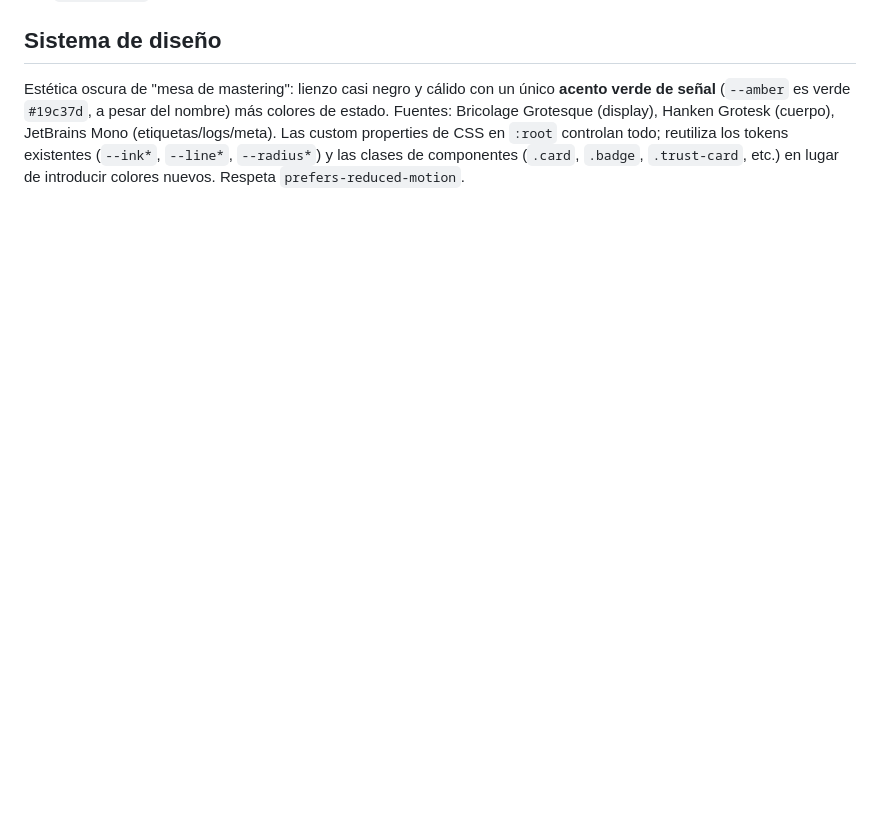
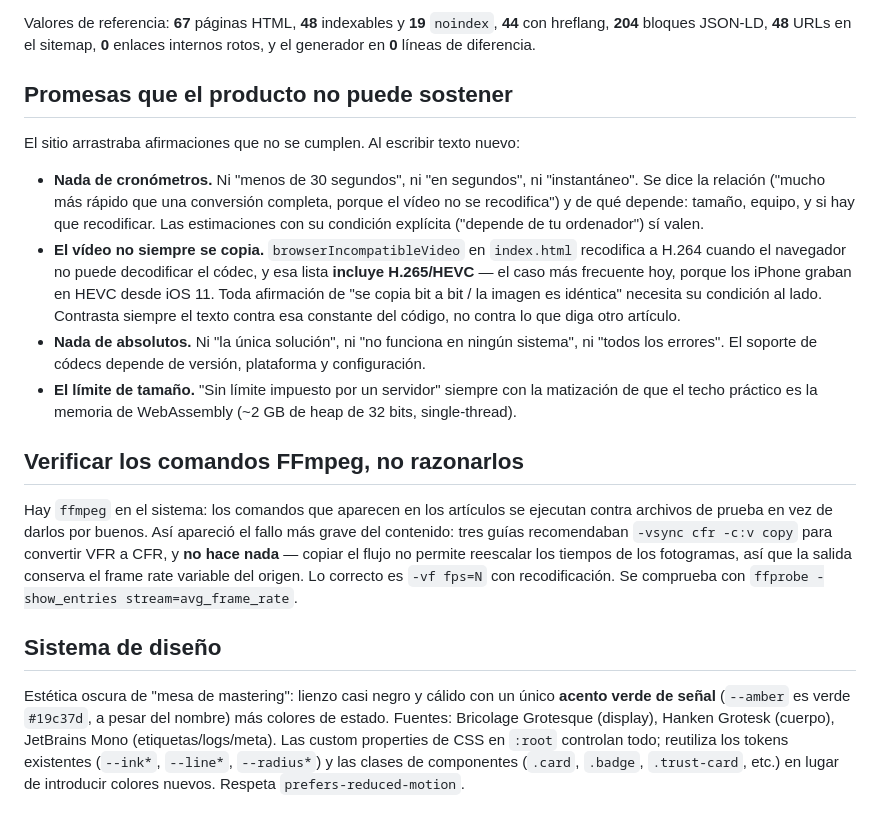
Before and after one commit to Gitrous/VidToFlacClaude, a Markdown page: CLAUDE.md, the part around one of its changes. GitHub-like rendering; blank space fills up the shorter version.

```diff
--- a/CLAUDE.md
+++ b/CLAUDE.md
@@ -102,3 +176,39 @@ Los archivos se añaden a un `Map<id, entry>` y quedan `pending` — **nada se p
+Valores de referencia: **67** páginas HTML, **48** indexables y **19** `noindex`,
+**44** con hreflang, **204** bloques JSON-LD, **48** URLs en el sitemap, **0**
+enlaces internos rotos, y el generador en **0** líneas de diferencia.
+
+## Promesas que el producto no puede sostener
+
+El sitio arrastraba afirmaciones que no se cumplen. Al escribir texto nuevo:
+
+- **Nada de cronómetros.** Ni "menos de 30 segundos", ni "en segundos", ni
+  "instantáneo". Se dice la relación ("mucho más rápido que una conversión
+  completa, porque el vídeo no se recodifica") y de qué depende: tamaño, equipo,
+  y si hay que recodificar. Las estimaciones con su condición explícita
+  ("depende de tu ordenador") sí valen.
+- **El vídeo no siempre se copia.** `browserIncompatibleVideo` en `index.html`
+  recodifica a H.264 cuando el navegador no puede decodificar el códec, y esa
+  lista **incluye H.265/HEVC** — el caso más frecuente hoy, porque los iPhone
+  graban en HEVC desde iOS 11. Toda afirmación de "se copia bit a bit / la
+  imagen es idéntica" necesita su condición al lado. Contrasta siempre el texto
+  contra esa constante del código, no contra lo que diga otro artículo.
+- **Nada de absolutos.** Ni "la única solución", ni "no funciona en ningún
+  sistema", ni "todos los errores". El soporte de códecs depende de versión,
+  plataforma y configuración.
+- **El límite de tamaño.** "Sin límite impuesto por un servidor" siempre con la
+  matización de que el techo práctico es la memoria de WebAssembly (~2 GB de
+  heap de 32 bits, single-thread).
+
+## Verificar los comandos FFmpeg, no razonarlos
+
+Hay `ffmpeg` en el sistema: los comandos que aparecen en los artículos se
+ejecutan contra archivos de prueba en vez de darlos por buenos. Así apareció el
+fallo más grave del contenido: tres guías recomendaban
+`-vsync cfr -c:v copy` para convertir VFR a CFR, y **no hace nada** — copiar el
+flujo no permite reescalar los tiempos de los fotogramas, así que la salida
+conserva el frame rate variable del origen. Lo correcto es `-vf fps=N` con
+recodificación. Se comprueba con `ffprobe -show_entries stream=avg_frame_rate`.
+
 ## Sistema de diseño
 
 Estética oscura de "mesa de mastering": lienzo casi negro y cálido con un único **acento verde de señal** (`--amber` es verde `#19c37d`, a pesar del nombre) más colores de estado. Fuentes: Bricolage Grotesque (display), Hanken Grotesk (cuerpo), JetBrains Mono (etiquetas/logs/meta). Las custom properties de CSS en `:root` controlan todo; reutiliza los tokens existentes (`--ink*`, `--line*`, `--radius*`) y las clases de componentes (`.card`, `.badge`, `.trust-card`, etc.) en lugar de introducir colores nuevos. Respeta `prefers-reduced-motion`.
```
Also changed, not shown: other parts of CLAUDE.md (+75 -1 lines).
